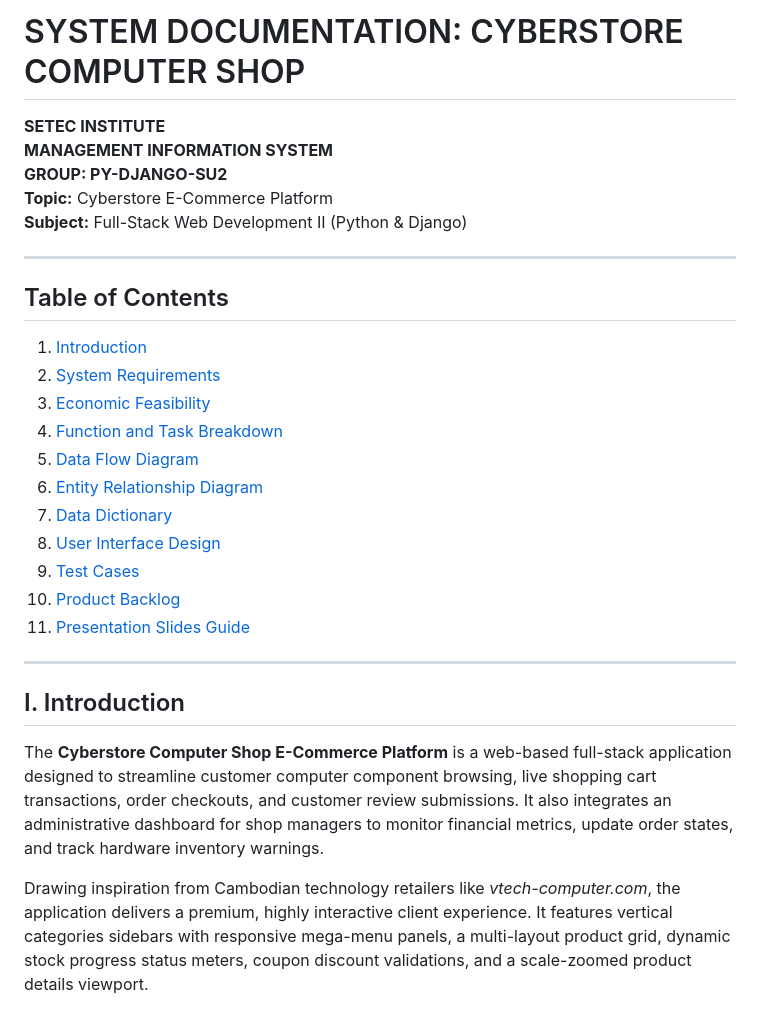
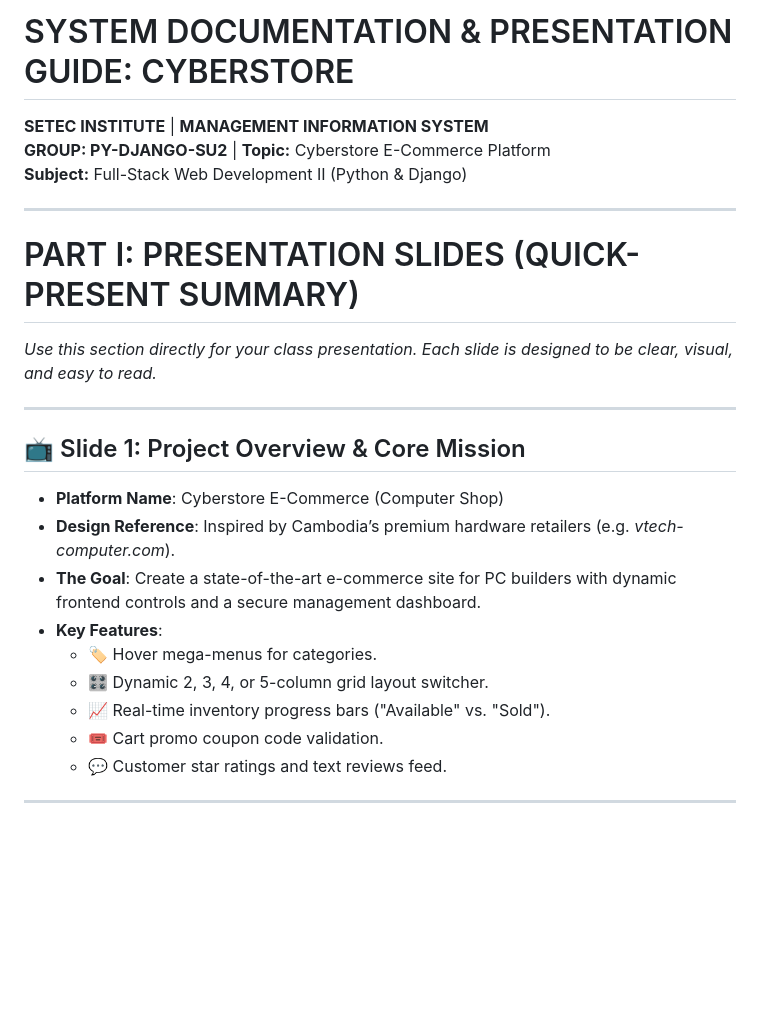
Before and after one commit to pov-pisal/cyberstore-computer-shop, a Markdown page: PROJECT_DOCUMENTATION.md, the part around one of its changes. Rendered like a GitHub page; blank space fills up the shorter version.

Commit message:
docs: Reorganize project documentation to feature quick-present slideshow deck Part I

```diff
--- a/PROJECT_DOCUMENTATION.md
+++ b/PROJECT_DOCUMENTATION.md
@@ -1,29 +1,25 @@
-# SYSTEM DOCUMENTATION: CYBERSTORE COMPUTER SHOP
-**SETEC INSTITUTE**
-**MANAGEMENT INFORMATION SYSTEM**
-**GROUP: PY-DJANGO-SU2**
-**Topic:** Cyberstore E-Commerce Platform
+# SYSTEM DOCUMENTATION & PRESENTATION GUIDE: CYBERSTORE
+**SETEC INSTITUTE** | **MANAGEMENT INFORMATION SYSTEM**
+**GROUP: PY-DJANGO-SU2** | **Topic:** Cyberstore E-Commerce Platform
 **Subject:** Full-Stack Web Development II (Python & Django)
 
 ---
 
-## Table of Contents
-1. [Introduction](#i-introduction)
-2. [System Requirements](#ii-system-requirements)
-3. [Economic Feasibility](#iii-economic-feasibility)
-4. [Function and Task Breakdown](#iv-function-and-task-breakdown)
-5. [Data Flow Diagram](#v-data-flow-diagram)
-6. [Entity Relationship Diagram](#vi-entity-relationship-diagram)
-7. [Data Dictionary](#vii-data-dictionary)
-8. [User Interface Design](#viii-user-interface-design)
-9. [Test Cases](#ix-test-cases)
-10. [Product Backlog](#x-product-backlog)
-11. [Presentation Slides Guide](#xi-presentation-slides-guide)
+# PART I: PRESENTATION SLIDES (QUICK-PRESENT SUMMARY)
+*Use this section directly for your class presentation. Each slide is designed to be clear, visual, and easy to read.*
 
 ---
 
-## I. Introduction
-The **Cyberstore Computer Shop E-Commerce Platform** is a web-based full-stack application designed to streamline customer computer component browsing, live shopping cart transactions, order checkouts, and customer review submissions. It also integrates an administrative dashboard for shop managers to monitor financial metrics, update order states, and track hardware inventory warnings.
+## 📺 Slide 1: Project Overview & Core Mission
+* **Platform Name**: Cyberstore E-Commerce (Computer Shop)
+* **Design Reference**: Inspired by Cambodia’s premium hardware retailers (e.g. *vtech-computer.com*).
+* **The Goal**: Create a state-of-the-art e-commerce site for PC builders with dynamic frontend controls and a secure management dashboard.
+* **Key Features**:
+  * 🏷️ Hover mega-menus for categories.
+  * 🎛️ Dynamic 2, 3, 4, or 5-column grid layout switcher.
+  * 📈 Real-time inventory progress bars ("Available" vs. "Sold").
+  * 🎟️ Cart promo coupon code validation.
+  * 💬 Customer star ratings and text reviews feed.
 
-Drawing inspiration from Cambodian technology retailers like *vtech-computer.com*, the application delivers a premium, highly interactive client experience. It features vertical categories sidebars with responsive mega-menu panels, a multi-layout product grid, dynamic stock progress status meters, coupon discount validations, and a scale-zoomed product details viewport.
+---
 
```
Also changed, not shown: other parts of PROJECT_DOCUMENTATION.md (+107 -104 lines).
